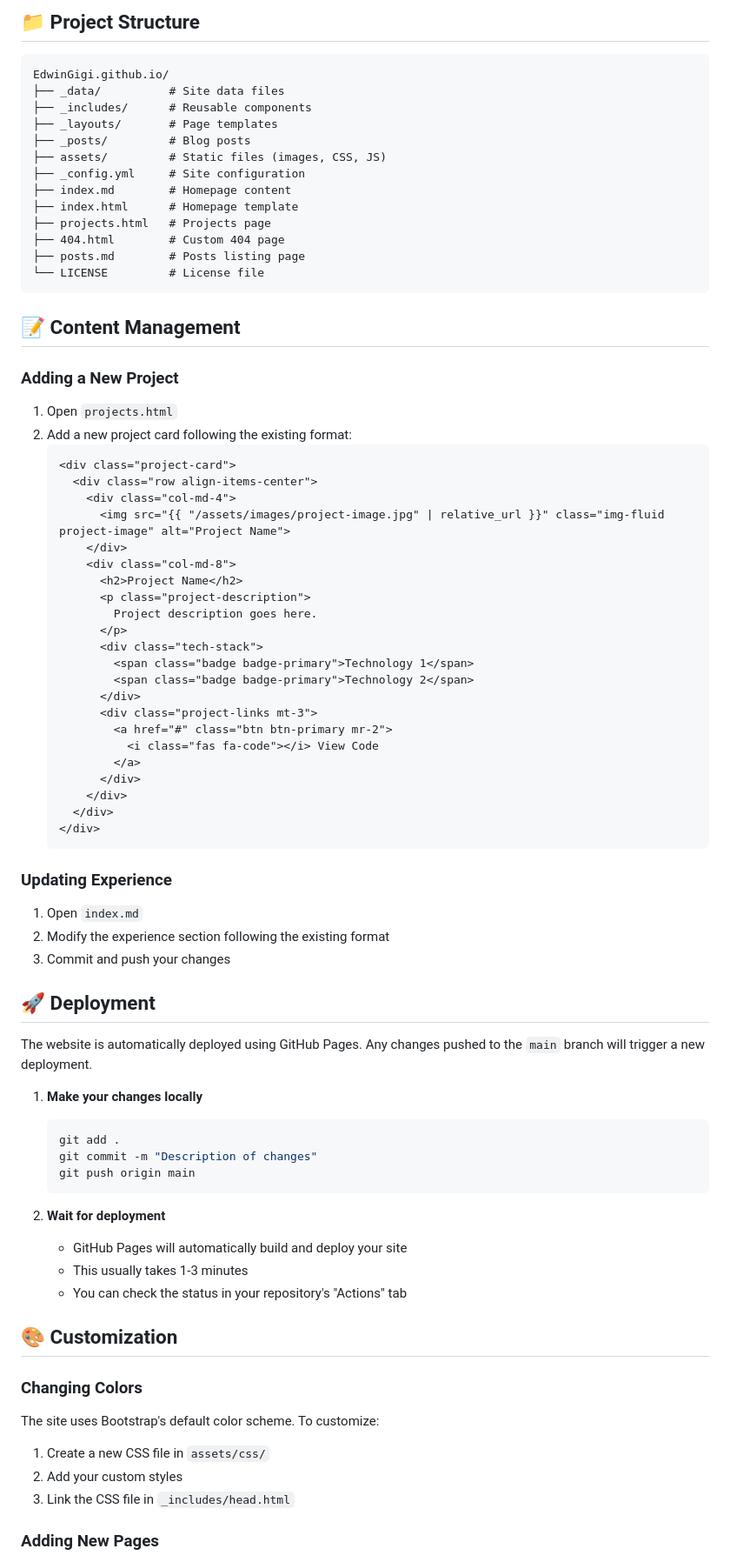
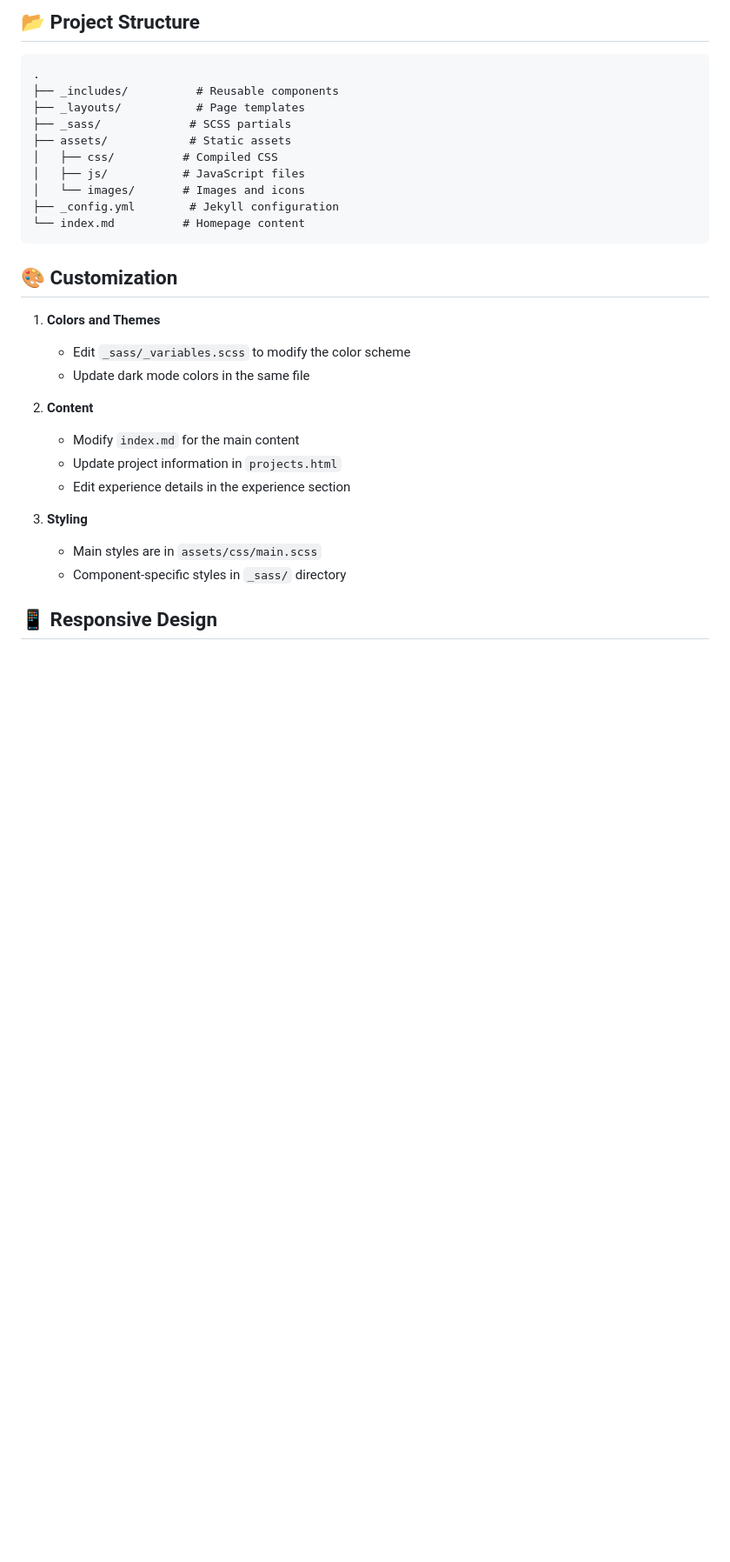
Before and after one commit to EdwinGigi/EdwinGigi.github.io-main, a Markdown page: README.md, the part around the change printed below. Shown: that part at 87% size. GitHub-like rendering; blank space fills up the shorter version.

````diff
--- a/README.md
+++ b/README.md
@@ -51,84 +81,33 @@ Visit the live website at: [edwingigi.github.io](https://edwingigi.github.io)
 
-## 📁 Project Structure
+## 📂 Project Structure
 
 ```
-EdwinGigi.github.io/
-├── _data/          # Site data files
-├── _includes/      # Reusable components
-├── _layouts/       # Page templates
-├── _posts/         # Blog posts
-├── assets/         # Static files (images, CSS, JS)
-├── _config.yml     # Site configuration
-├── index.md        # Homepage content
-├── index.html      # Homepage template
-├── projects.html   # Projects page
-├── 404.html        # Custom 404 page
-├── posts.md        # Posts listing page
-└── LICENSE         # License file
+.
+├── _includes/          # Reusable components
+├── _layouts/           # Page templates
+├── _sass/             # SCSS partials
+├── assets/            # Static assets
+│   ├── css/          # Compiled CSS
+│   ├── js/           # JavaScript files
+│   └── images/       # Images and icons
+├── _config.yml        # Jekyll configuration
+└── index.md          # Homepage content
 ```
-
-## 📝 Content Management
-
-### Adding a New Project
-
-1. Open `projects.html`
-2. Add a new project card following the existing format:
-   ```html
-   <div class="project-card">
-     <div class="row align-items-center">
-       <div class="col-md-4">
-         <img src="{{ "/assets/images/project-image.jpg" | relative_url }}" class="img-fluid project-image" alt="Project Name">
-       </div>
-       <div class="col-md-8">
-         <h2>Project Name</h2>
-         <p class="project-description">
-           Project description goes here.
-         </p>
-         <div class="tech-stack">
-           <span class="badge badge-primary">Technology 1</span>
-           <span class="badge badge-primary">Technology 2</span>
-         </div>
-         <div class="project-links mt-3">
-           <a href="#" class="btn btn-primary mr-2">
-             <i class="fas fa-code"></i> View Code
-           </a>
-         </div>
-       </div>
-     </div>
-   </div>
-   ```
-
-### Updating Experience
-
-1. Open `index.md`
-2. Modify the experience section following the existing format
-3. Commit and push your changes
-
-## 🚀 Deployment
-
-The website is automatically deployed using GitHub Pages. Any changes pushed to the `main` branch will trigger a new deployment.
-
-1. **Make your changes locally**
-   ```bash
-   git add .
-   git commit -m "Description of changes"
-   git push origin main
-   ```
-
-2. **Wait for deployment**
-   - GitHub Pages will automatically build and deploy your site
-   - This usually takes 1-3 minutes
-   - You can check the status in your repository's "Actions" tab
 
 ## 🎨 Customization
 
-### Changing Colors
+1. **Colors and Themes**
+   - Edit `_sass/_variables.scss` to modify the color scheme
+   - Update dark mode colors in the same file
 
-The site uses Bootstrap's default color scheme. To customize:
+2. **Content**
+   - Modify `index.md` for the main content
+   - Update project information in `projects.html`
+   - Edit experience details in the experience section
 
-1. Create a new CSS file in `assets/css/`
-2. Add your custom styles
-3. Link the CSS file in `_includes/head.html`
+3. **Styling**
+   - Main styles are in `assets/css/main.scss`
+   - Component-specific styles in `_sass/` directory
 
-### Adding New Pages
+## 📱 Responsive Design
 
````
Also changed, not shown: other parts of README.md (+73 -37 lines).
